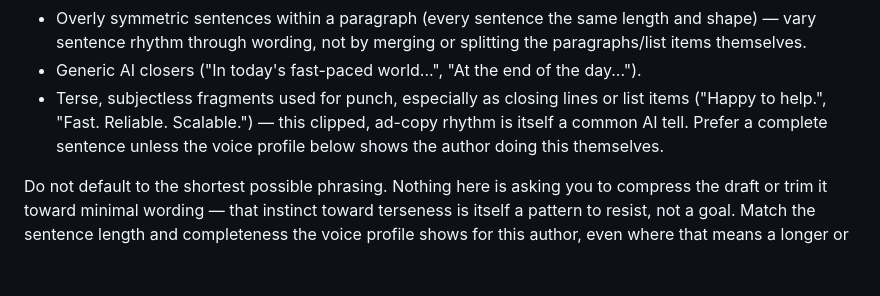
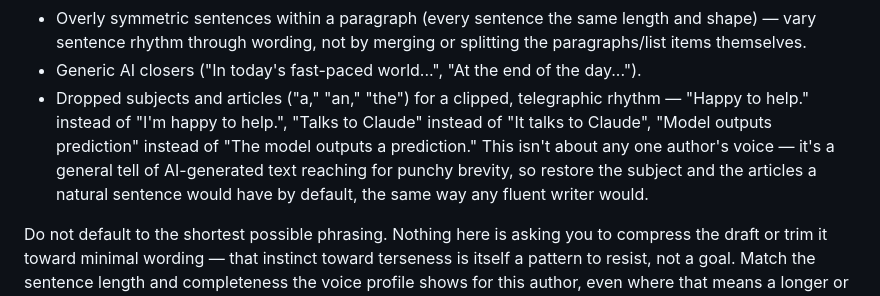
Before and after one commit to ancientcomputing/humanizer, a Markdown page: prompts/humanize.md, the part around the change. Rendered like a GitHub page; blank space fills up the shorter version.

Commit message:
Treat dropped articles/subjects as a default AI tell, not voice-specific
Missing articles (a/an/the) and dropped subjects for telegraphic brevity
are a known general pattern in AI-generated text, not something specific
to any one author's voice. Broaden the existing subjectless-fragment bullet
to also name article-dropping, and reframe it as something to fix by
default the way any fluent writer naturally would — rather than only
acting when the voice profile happens to have evidence for it.

Left the existing "voice profile overrides defaults on conflict" paragraph
(9def59e) as the only precedence mechanism rather than hardcoding an
exception here — an author who's shown a deliberate preference for this
exact pattern (e.g. rule_013's emphatic negative-noun-phrase fragments)
should still be able to override the default, same as any other tell.

```diff
--- a/prompts/humanize.md
+++ b/prompts/humanize.md
@@ -39,11 +39,13 @@ Strip common "AI tells" wherever they appear:
   merging or splitting the paragraphs/list items themselves.
 - Generic AI closers ("In today's fast-paced world...", "At the end of the
   day...").
-- Terse, subjectless fragments used for punch, especially as closing lines
-  or list items ("Happy to help.", "Fast. Reliable. Scalable.") — this
-  clipped, ad-copy rhythm is itself a common AI tell. Prefer a complete
-  sentence unless the voice profile below shows the author doing this
-  themselves.
+- Dropped subjects and articles ("a," "an," "the") for a clipped, telegraphic
+  rhythm — "Happy to help." instead of "I'm happy to help.", "Talks to
+  Claude" instead of "It talks to Claude", "Model outputs prediction"
+  instead of "The model outputs a prediction." This isn't about any one
+  author's voice — it's a general tell of AI-generated text reaching for
+  punchy brevity, so restore the subject and the articles a natural
+  sentence would have by default, the same way any fluent writer would.
 
 Do not default to the shortest possible phrasing. Nothing here is asking
 you to compress the draft or trim it toward minimal wording — that
```
